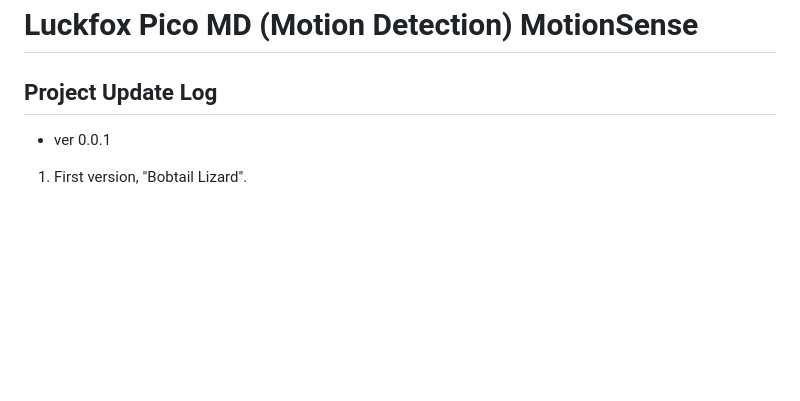
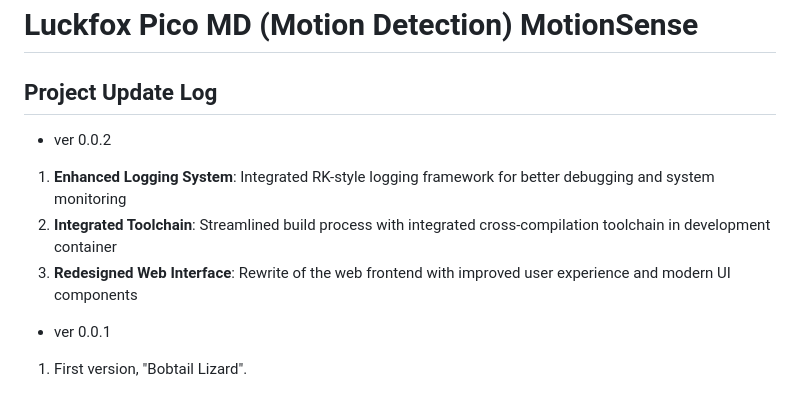
Before and after one commit to zhu30844/MontionSense, a Markdown page: README.md, the part around the change. GitHub-like rendering; blank space fills up the shorter version.

Commit message:
Update README to version 0.0.2

```diff
--- a/README.md
+++ b/README.md
@@ -1,6 +1,13 @@
 # Luckfox Pico MD (Motion Detection) MotionSense
 
 ## Project Update Log
+
++ ver 0.0.2
+
+1. **Enhanced Logging System**: Integrated RK-style logging framework for better debugging and system monitoring
+2. **Integrated Toolchain**: Streamlined build process with integrated cross-compilation toolchain in development container
+3. **Redesigned Web Interface**: Rewrite of the web frontend with improved user experience and modern UI components
+
 
 + ver 0.0.1
 
```
